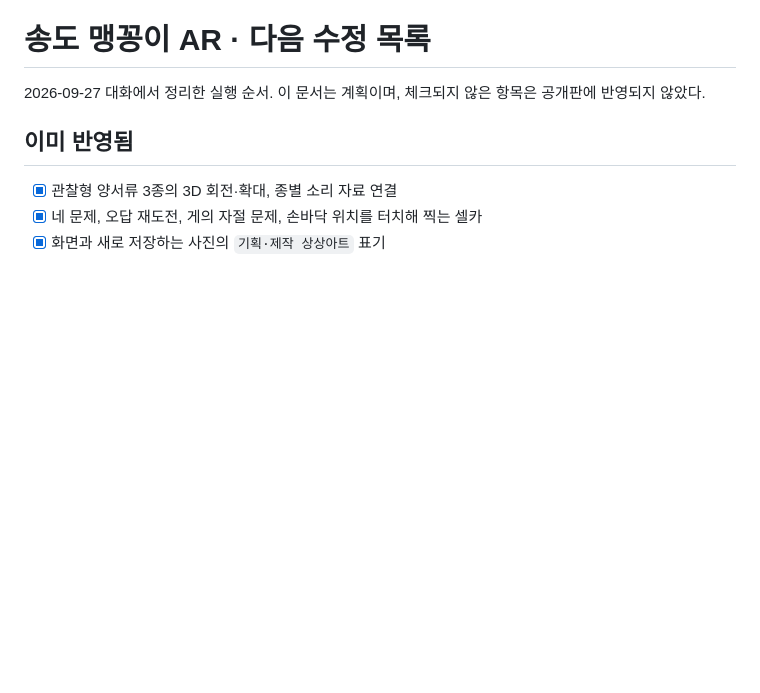
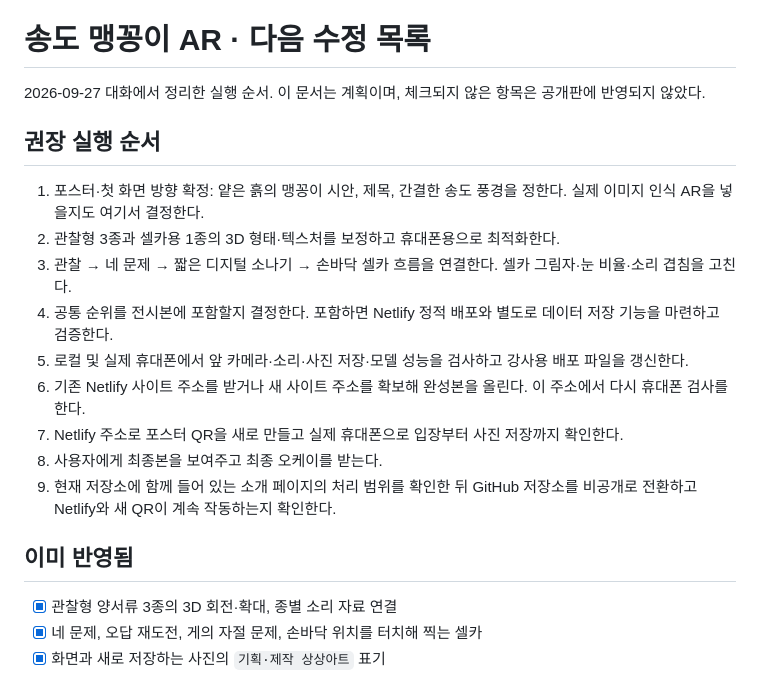
Before and after one commit to dlaltnr77krmoney-hub/-, a Markdown page: songdo-maengkkongi-ar/docs/NEXT_CHANGES.md, the part around the change. Rendered like a GitHub page; blank space fills up the shorter version.

Commit message:
Order Songdo AR completion and Netlify migration steps

```diff
--- a/songdo-maengkkongi-ar/docs/NEXT_CHANGES.md
+++ b/songdo-maengkkongi-ar/docs/NEXT_CHANGES.md
@@ -1,6 +1,18 @@
 # 송도 맹꽁이 AR · 다음 수정 목록
 
 2026-09-27 대화에서 정리한 실행 순서. 이 문서는 계획이며, 체크되지 않은 항목은 공개판에 반영되지 않았다.
+
+## 권장 실행 순서
+
+1. 포스터·첫 화면 방향 확정: 얕은 흙의 맹꽁이 시안, 제목, 간결한 송도 풍경을 정한다. 실제 이미지 인식 AR을 넣을지도 여기서 결정한다.
+2. 관찰형 3종과 셀카용 1종의 3D 형태·텍스처를 보정하고 휴대폰용으로 최적화한다.
+3. 관찰 → 네 문제 → 짧은 디지털 소나기 → 손바닥 셀카 흐름을 연결한다. 셀카 그림자·눈 비율·소리 겹침을 고친다.
+4. 공통 순위를 전시본에 포함할지 결정한다. 포함하면 Netlify 정적 배포와 별도로 데이터 저장 기능을 마련하고 검증한다.
+5. 로컬 및 실제 휴대폰에서 앞 카메라·소리·사진 저장·모델 성능을 검사하고 강사용 배포 파일을 갱신한다.
+6. 기존 Netlify 사이트 주소를 받거나 새 사이트 주소를 확보해 완성본을 올린다. 이 주소에서 다시 휴대폰 검사를 한다.
+7. Netlify 주소로 포스터 QR을 새로 만들고 실제 휴대폰으로 입장부터 사진 저장까지 확인한다.
+8. 사용자에게 최종본을 보여주고 최종 오케이를 받는다.
+9. 현재 저장소에 함께 들어 있는 소개 페이지의 처리 범위를 확인한 뒤 GitHub 저장소를 비공개로 전환하고 Netlify와 새 QR이 계속 작동하는지 확인한다.
 
 ## 이미 반영됨
 
```
